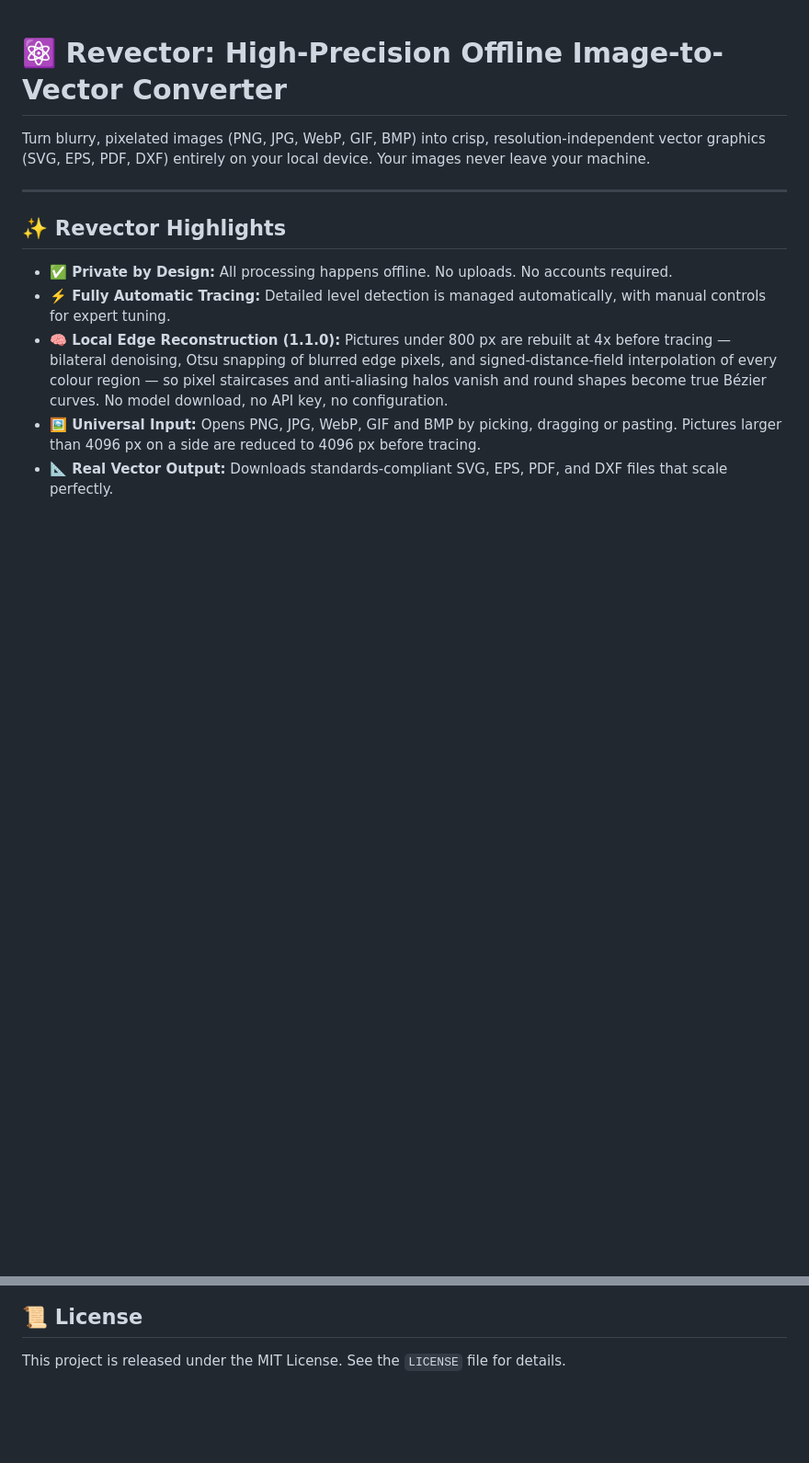
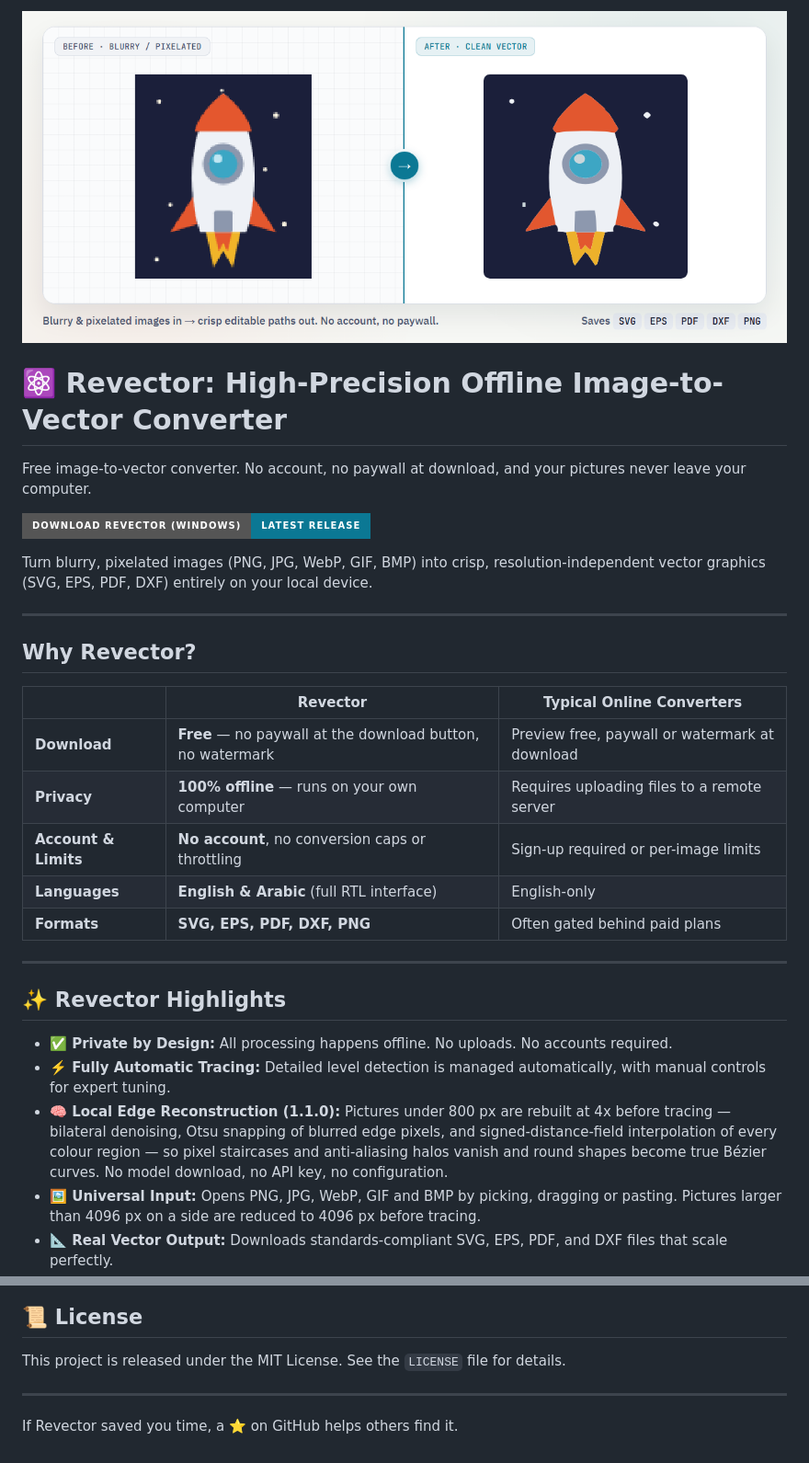
Before and after one commit to Midoelprince/revector, a Markdown page: README.md, 2 parts joined by grey strips. Shown at 92% size. Rendered like a GitHub page; pictures changed too: docs/img/before-after.png (added); badges without logos; blank space fills up the shorter version.

Commit message:
Repo page: before/after visual, README selling points, and launch post drafts

```diff
--- a/README.md
+++ b/README.md
@@ -1,6 +1,28 @@
+![Revector before and after](docs/img/before-after.png)
+
 # ⚛️ Revector: High-Precision Offline Image-to-Vector Converter
 
-Turn blurry, pixelated images (PNG, JPG, WebP, GIF, BMP) into crisp, resolution-independent vector graphics (SVG, EPS, PDF, DXF) entirely on your local device. Your images never leave your machine.
+Free image-to-vector converter. No account, no paywall at download, and your pictures never leave your computer.
+
+<p>
+  <a href="https://github.com/Midoelprince/revector/releases/latest">
+    <img src="https://img.shields.io/badge/Download_Revector_(Windows)-Latest_Release-0b7894?style=for-the-badge&logo=windows&logoColor=white" alt="Download Revector for Windows" height="40">
+  </a>
+</p>
+
+Turn blurry, pixelated images (PNG, JPG, WebP, GIF, BMP) into crisp, resolution-independent vector graphics (SVG, EPS, PDF, DXF) entirely on your local device.
+
+***
+
+## Why Revector?
+
+| | Revector | Typical Online Converters |
+| --- | --- | --- |
+| **Download** | **Free** — no paywall at the download button, no watermark | Preview free, paywall or watermark at download |
+| **Privacy** | **100% offline** — runs on your own computer | Requires uploading files to a remote server |
+| **Account & Limits** | **No account**, no conversion caps or throttling | Sign-up required or per-image limits |
+| **Languages** | **English & Arabic** (full RTL interface) | English-only |
+| **Formats** | **SVG, EPS, PDF, DXF, PNG** | Often gated behind paid plans |
 
 ***
 
@@ -75,3 +97,7 @@ If the result is poor, set the number of colours by hand, raise the detail, or c
 
 ## 📜 License
 This project is released under the MIT License. See the `LICENSE` file for details.
+
+---
+
+If Revector saved you time, a ⭐ on GitHub helps others find it.
```
Also changed, not shown: CHANNEL.md (+32 -0 lines), marketing/posts.md (added, +84 -0 lines).
